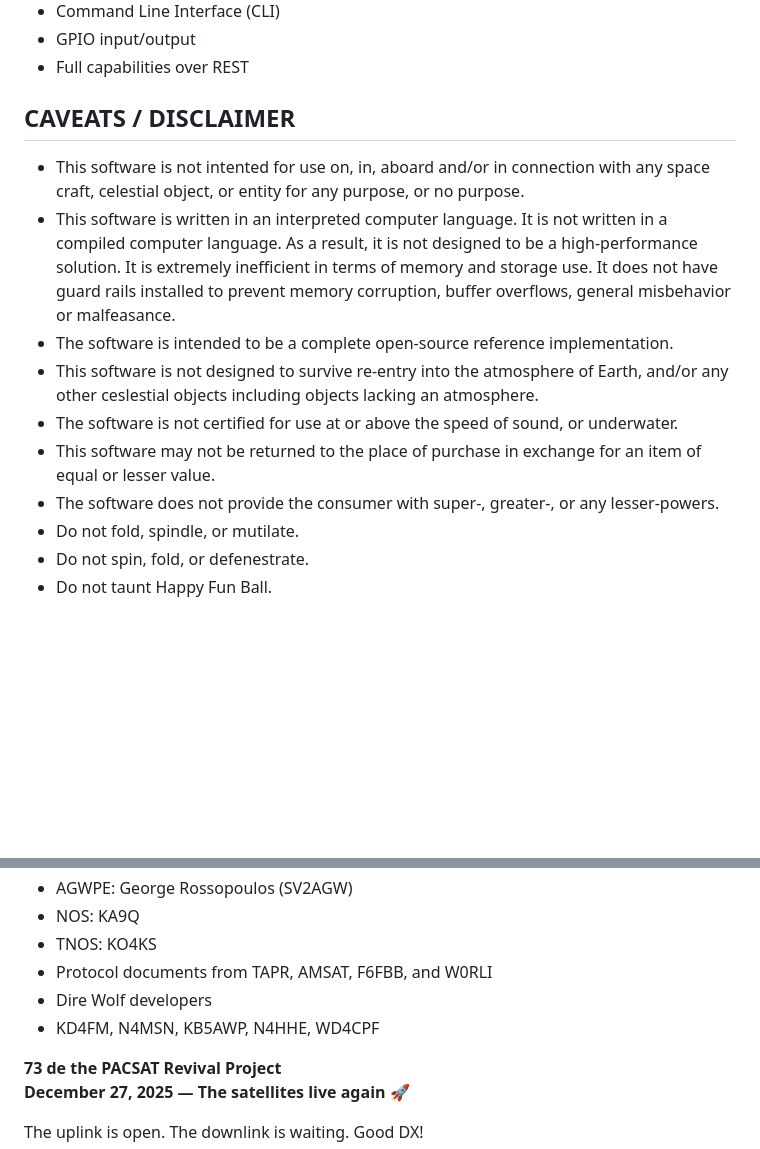
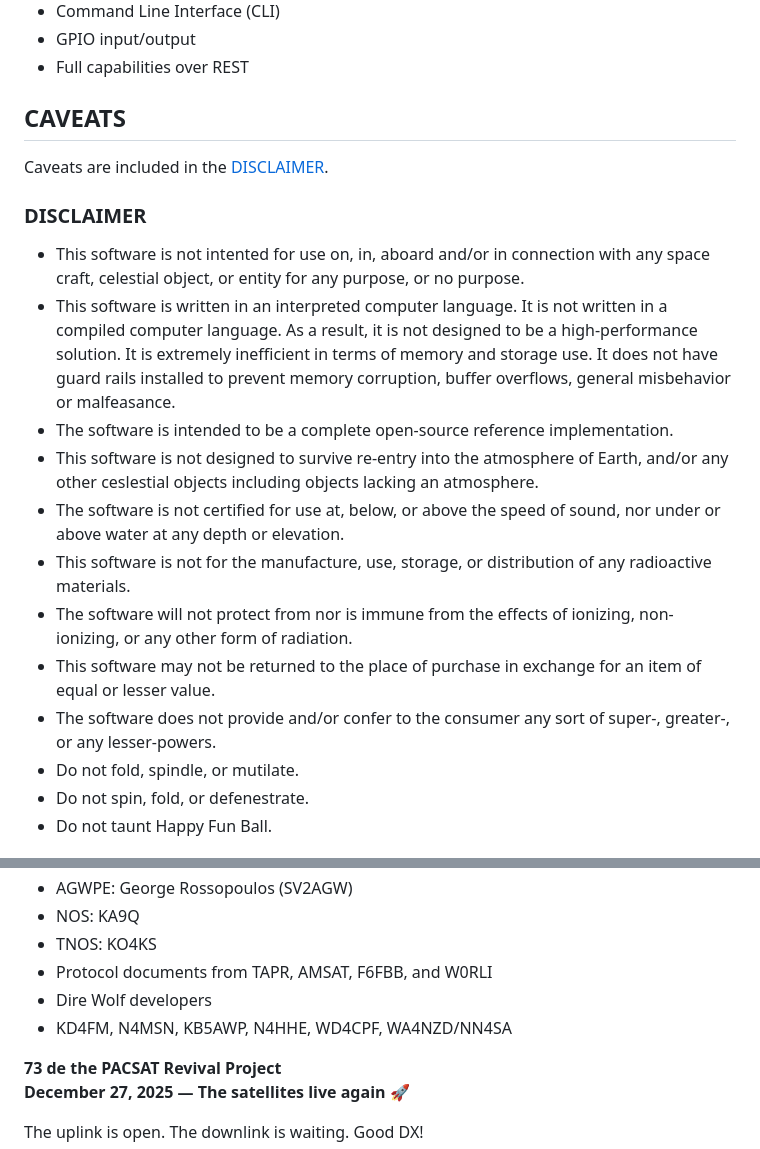
Before and after one commit to ke4ahr/PyPACSAT, a Markdown page: README.md, 2 parts joined by grey strips. Drawn GitHub-style; blank space fills up the shorter version.

Commit message:
Doc update 2025-12-28T20:45+00:00

```diff
--- a/README.md
+++ b/README.md
@@ -152,15 +152,21 @@ The ground station supports multiple radio backends:
 - GPIO input/output
 - Full capabilities over REST
 
-## CAVEATS / DISCLAIMER
+## CAVEATS
+
+Caveats are included in the [DISCLAIMER](###DISCLAIMER).
+
+### DISCLAIMER
 
 - This software is not intented for use on, in, aboard and/or in connection with any space craft, celestial object, or entity for any purpose, or no purpose.
 - This software is written in an interpreted computer language. It is not written in a compiled computer language. As a result, it is not designed to be a high-performance solution. It is extremely inefficient in terms of memory and storage use. It does not have guard rails installed to prevent memory corruption, buffer overflows, general misbehavior or malfeasance.
 - The software is intended to be a complete open-source reference implementation.
 - This software is not designed to survive re-entry into the atmosphere of Earth, and/or any other ceslestial objects including objects lacking an atmosphere.
-- The software is not certified for use at or above the speed of sound, or underwater.
+- The software is not certified for use at, below, or above the speed of sound, nor under or above water at any depth or elevation.
+- This software is not for the manufacture, use, storage, or distribution of any radioactive materials.
+- The software will not protect from nor is immune from the effects of ionizing, non-ionizing, or any other form of radiation.
 - This software may not be returned to the place of purchase in exchange for an item of equal or lesser value.
-- The software does not provide the consumer with super-, greater-, or any lesser-powers.
+- The software does not provide and/or confer to the consumer any sort of super-, greater-, or any lesser-powers.
 - Do not fold, spindle, or mutilate.
 - Do not spin, fold, or defenestrate.
 - Do not taunt Happy Fun Ball.
@@ -179,7 +185,7 @@ This project is licensed under the GNU General Public License v3.0 - see the [LI
 - TNOS: KO4KS
 - Protocol documents from TAPR, AMSAT, F6FBB, and W0RLI
 - Dire Wolf developers
-- KD4FM, N4MSN, KB5AWP, N4HHE, WD4CPF
+- KD4FM, N4MSN, KB5AWP, N4HHE, WD4CPF, WA4NZD/NN4SA
 
 **73 de the PACSAT Revival Project**
 **December 27, 2025 — The satellites live again** 🚀
```
